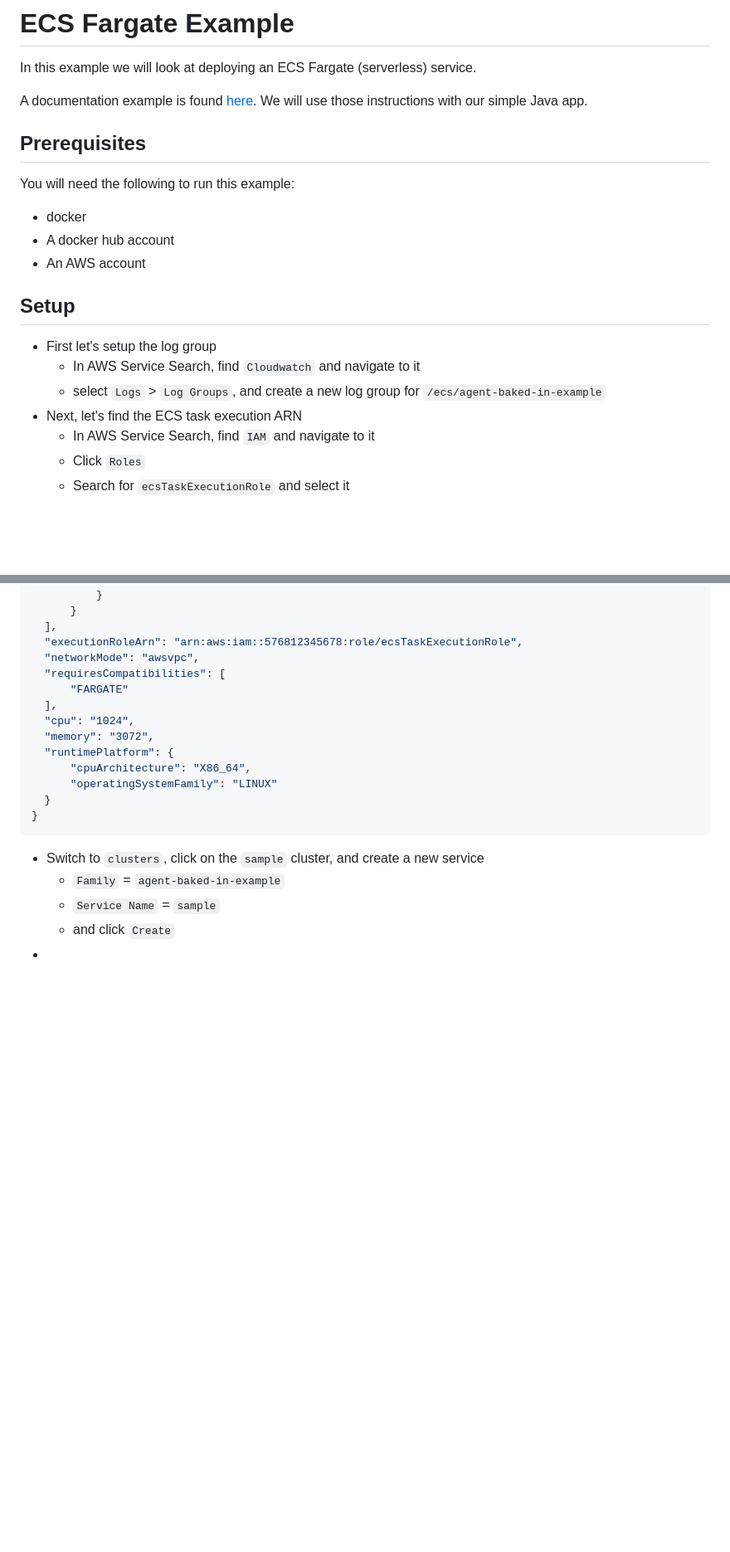
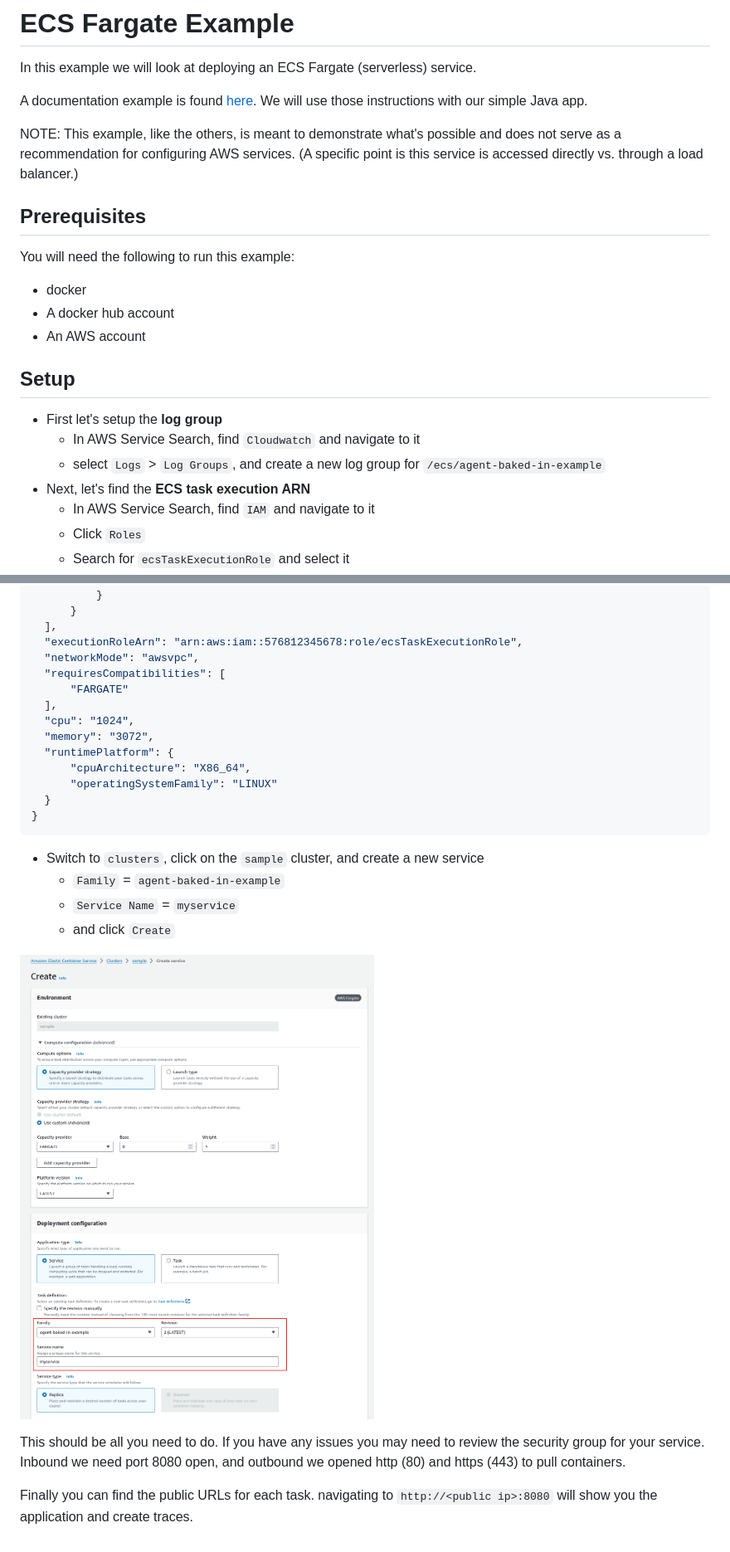
Before and after one commit to billg-splunk/bg-utils, a Markdown page: ECS_Fargate/README.md, 2 parts joined by grey strips. Shown: that part at 83% size. Drawn GitHub-style; pictures changed too: ECS_Fargate/img/create_service.png (added); blank space fills up the shorter version.

```diff
--- a/ECS_Fargate/README.md
+++ b/ECS_Fargate/README.md
@@ -3,6 +3,8 @@
 In this example we will look at deploying an ECS Fargate (serverless) service.
 
 A documentation example is found [here](https://docs.splunk.com/observability/en/gdi/opentelemetry/deployments/deployments-fargate-java.html). We will use those instructions with our simple Java app.
+
+NOTE: This example, like the others, is meant to demonstrate what's possible and does not serve as a recommendation for configuring AWS services. (A specific point is this service is accessed directly vs. through a load balancer.)
 
 ## Prerequisites
 You will need the following to run this example:
@@ -11,10 +13,10 @@ You will need the following to run this example:
 - An AWS account
 
 ## Setup
-* First let's setup the log group
+* First let's setup the **log group**
   * In AWS Service Search, find `Cloudwatch` and navigate to it
   * select `Logs` > `Log Groups`, and create a new log group for `/ecs/agent-baked-in-example`
-* Next, let's find the ECS task execution ARN
+* Next, let's find the **ECS task execution ARN**
   * In AWS Service Search, find `IAM` and navigate to it
   * Click `Roles`
   * Search for `ecsTaskExecutionRole` and select it
@@ -145,6 +147,11 @@ docker push USERNAME/tomcat-with-splunk-java-agent:latest
 
   * Switch to `clusters`, click on the `sample` cluster, and create a new service
     * `Family` = `agent-baked-in-example`
-    * `Service Name` = `sample`
+    * `Service Name` = `myservice`
     * and click `Create`
-  *
+
+![Create Service](img/create_service.png)
+
+This should be all you need to do. If you have any issues you may need to review the security group for your service. Inbound we need port 8080 open, and outbound we opened http (80) and https (443) to pull containers.
+
+Finally you can find the public URLs for each task. navigating to `http://<public ip>:8080` will show you the application and create traces.
```
Also changed, not shown: other parts of ECS_Fargate/README.md (+2 -2 lines).
